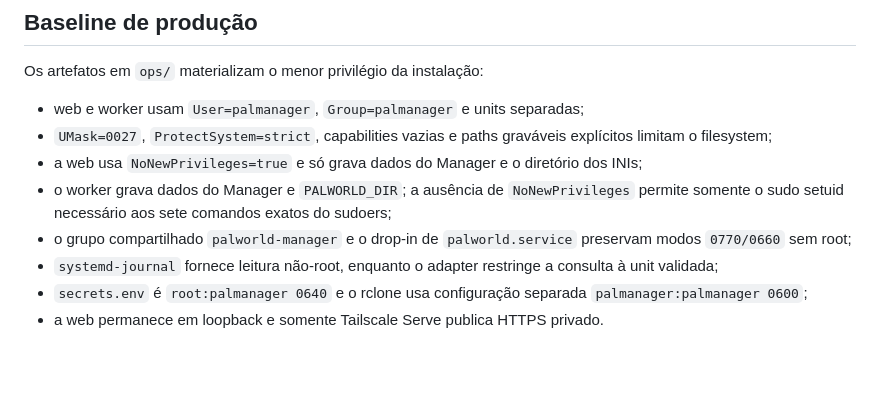
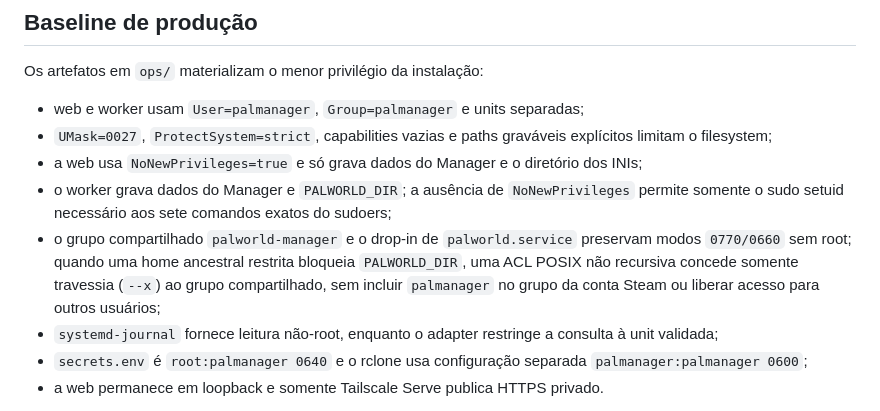
Before and after one commit to josecarlosromeiro1986/palworld-manager, a Markdown page: docs/architecture/security.md, the part around the change. Rendered like a GitHub page; blank space fills up the shorter version.

```diff
--- a/docs/architecture/security.md
+++ b/docs/architecture/security.md
@@ -77,7 +77,10 @@ Os artefatos em `ops/` materializam o menor privilégio da instalação:
   `NoNewPrivileges` permite somente o sudo setuid necessário aos sete comandos
   exatos do sudoers;
 - o grupo compartilhado `palworld-manager` e o drop-in de
-  `palworld.service` preservam modos `0770/0660` sem root;
+  `palworld.service` preservam modos `0770/0660` sem root; quando uma home
+  ancestral restrita bloqueia `PALWORLD_DIR`, uma ACL POSIX não recursiva
+  concede somente travessia (`--x`) ao grupo compartilhado, sem incluir
+  `palmanager` no grupo da conta Steam ou liberar acesso para outros usuários;
 - `systemd-journal` fornece leitura não-root, enquanto o adapter restringe a
   consulta à unit validada;
 - `secrets.env` é `root:palmanager 0640` e o rclone usa configuração separada
```
Also changed, not shown: SPECIFICATION.md (+2 -0 lines), docs/operations/production-install.md (+16 -1 lines).
